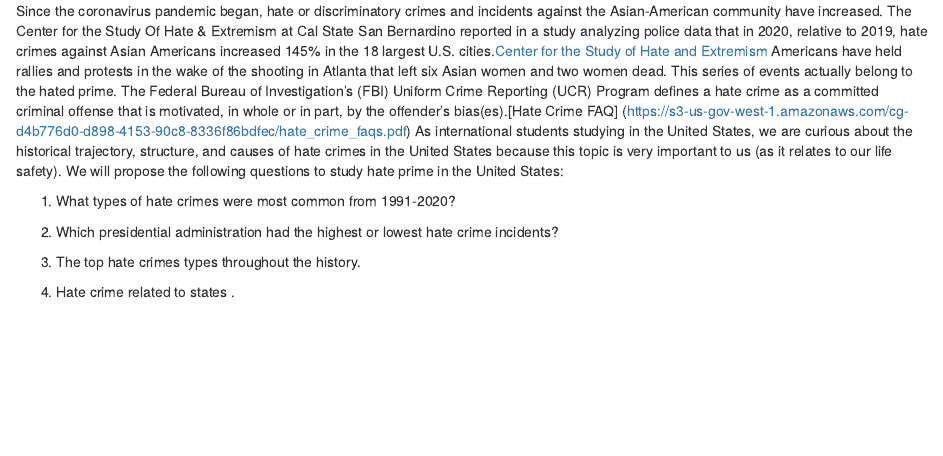
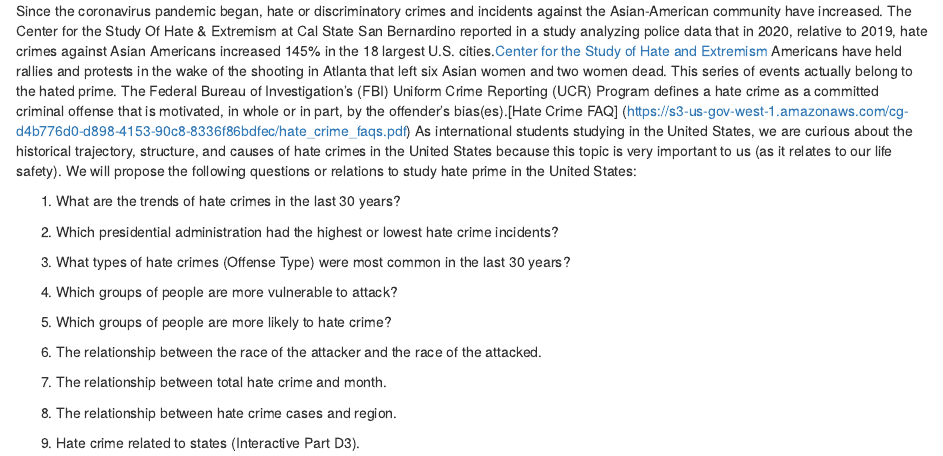
Before and after one commit to bopingx2/hateCrime, an R Markdown document (index.Rmd): the page in a window 1100 px wide, from 190 px down. Rendered offline with R 4.5, knitr and Pandoc, with nearby package versions; drawn as R Markdown's standard HTML page in place of the format the file asks for.

Commit message:
updated question

```diff
--- a/index.Rmd
+++ b/index.Rmd
@@ -6,12 +6,22 @@ site: bookdown::bookdown_site
 ---
 
 # Introduction
-Since the coronavirus pandemic began, hate or discriminatory crimes and incidents against the Asian-American community have increased. The Center for the Study Of Hate & Extremism at Cal State San Bernardino reported in a study analyzing police data that in 2020, relative to 2019, hate crimes against Asian Americans increased 145% in the 18 largest U.S. cities.[Center for the Study of Hate and Extremism](https://www.csusb.edu/hate-and-extremism-center) Americans have held rallies and protests in the wake of the shooting in Atlanta that left six Asian women and two women dead. This series of events actually belong to the hated prime. The Federal Bureau of Investigation's (FBI) Uniform Crime Reporting (UCR) Program defines a hate crime as a committed criminal offense that is motivated, in whole or in part,  by the offender's bias(es).[Hate Crime FAQ] (https://s3-us-gov-west-1.amazonaws.com/cg-d4b776d0-d898-4153-90c8-8336f86bdfec/hate_crime_faqs.pdf) As international students studying in the United States, we are curious about the historical trajectory, structure, and causes of hate crimes in the United States because this topic is very important to us (as it relates to our life safety).  We will propose the following questions to study hate prime in the United States:
+Since the coronavirus pandemic began, hate or discriminatory crimes and incidents against the Asian-American community have increased. The Center for the Study Of Hate & Extremism at Cal State San Bernardino reported in a study analyzing police data that in 2020, relative to 2019, hate crimes against Asian Americans increased 145% in the 18 largest U.S. cities.[Center for the Study of Hate and Extremism](https://www.csusb.edu/hate-and-extremism-center) Americans have held rallies and protests in the wake of the shooting in Atlanta that left six Asian women and two women dead. This series of events actually belong to the hated prime. The Federal Bureau of Investigation's (FBI) Uniform Crime Reporting (UCR) Program defines a hate crime as a committed criminal offense that is motivated, in whole or in part,  by the offender's bias(es).[Hate Crime FAQ] (https://s3-us-gov-west-1.amazonaws.com/cg-d4b776d0-d898-4153-90c8-8336f86bdfec/hate_crime_faqs.pdf) As international students studying in the United States, we are curious about the historical trajectory, structure, and causes of hate crimes in the United States because this topic is very important to us (as it relates to our life safety).  We will propose the following questions or relations to study hate prime in the United States:
 
-1. What types of hate crimes were most common from 1991-2020?
+1. What are the trends of hate crimes in the last 30 years?
 
 2. Which presidential administration had the highest or lowest hate crime incidents?
 
-3. The top hate crimes types throughout the history.
+3. What types of hate crimes (Offense Type) were most common in the last 30 years?
 
-4. Hate crime related to states .
+4. Which groups of people are more vulnerable to attack?
+
+5. Which groups of people are more likely to hate crime?
+
+6. The relationship between the race of the attacker and the race of the attacked.
+
+7. The relationship between total hate crime and month.
+
+8. The relationship between hate crime cases and region.
+
+9. Hate crime related to states (Interactive Part D3).
```
Also changed, not shown: data.Rmd (+4 -2 lines).
